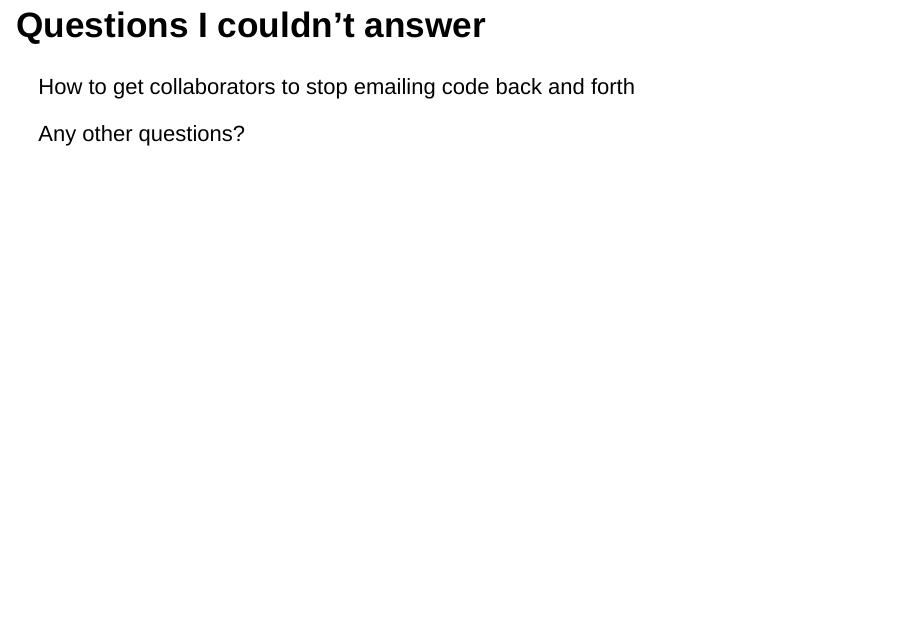
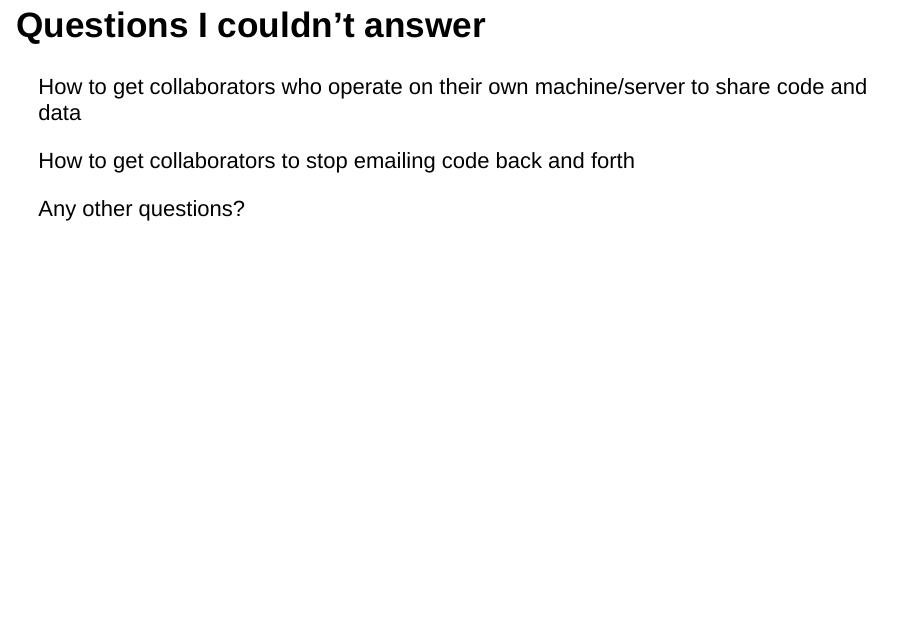
Before and after one commit to afredston/collaborations_workflows_lecture, an R Markdown document (collaborations_workflows_lecture.Rmd): page 23 of 24. The pictures show the output file collaborations_workflows_lecture.html that the author committed with the source, opened offline.

Commit message:
minor tweaks

```diff
--- a/collaborations_workflows_lecture.Rmd
+++ b/collaborations_workflows_lecture.Rmd
@@ -232,6 +232,8 @@ Other thoughts?
 
 ## Questions I couldn't answer
 
+How to get collaborators who operate on their own machine/server to share code and data
+
 How to get collaborators to stop emailing code back and forth
 
 Any other questions?
```
Also changed, not shown: collaborations_workflows_lecture.html.
